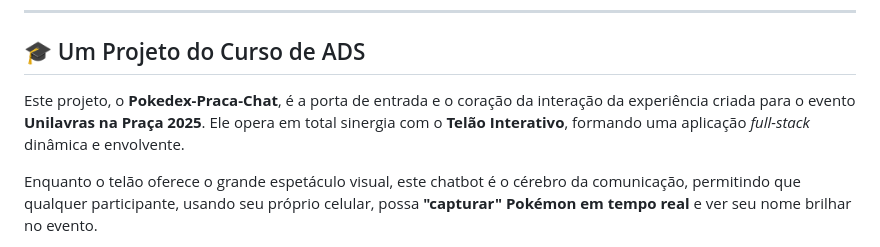
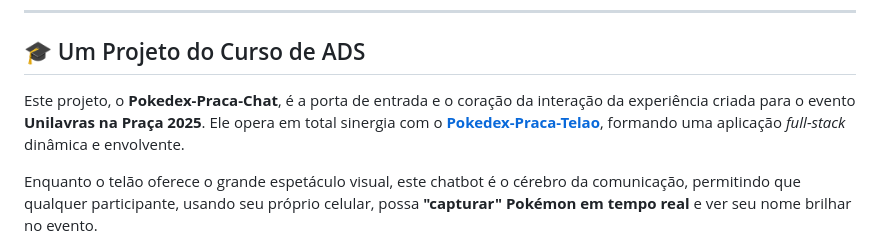
Before and after one commit to joaopaulofcc/Pokedex-Praca-Chat, a Markdown page: README.md, the part around the change. Drawn GitHub-style.

Commit message:
Alterando README

```diff
--- a/README.md
+++ b/README.md
@@ -62,7 +62,7 @@ A interface do chat é um projeto estático (frontend). Para executá-la localme
 
 ## 🎓 Um Projeto do Curso de ADS
 
-Este projeto, o **Pokedex-Praca-Chat**, é a porta de entrada e o coração da interação da experiência criada para o evento **Unilavras na Praça 2025**. Ele opera em total sinergia com o **Telão Interativo**, formando uma aplicação *full-stack* dinâmica e envolvente.
+Este projeto, o **Pokedex-Praca-Chat**, é a porta de entrada e o coração da interação da experiência criada para o evento **Unilavras na Praça 2025**. Ele opera em total sinergia com o [**Pokedex-Praca-Telao**](https://github.com/joaopaulofcc/Pokedex-Praca-Telao), formando uma aplicação *full-stack* dinâmica e envolvente.
 
 Enquanto o telão oferece o grande espetáculo visual, este chatbot é o cérebro da comunicação, permitindo que qualquer participante, usando seu próprio celular, possa **"capturar" Pokémon em tempo real** e ver seu nome brilhar no evento.
 
```
